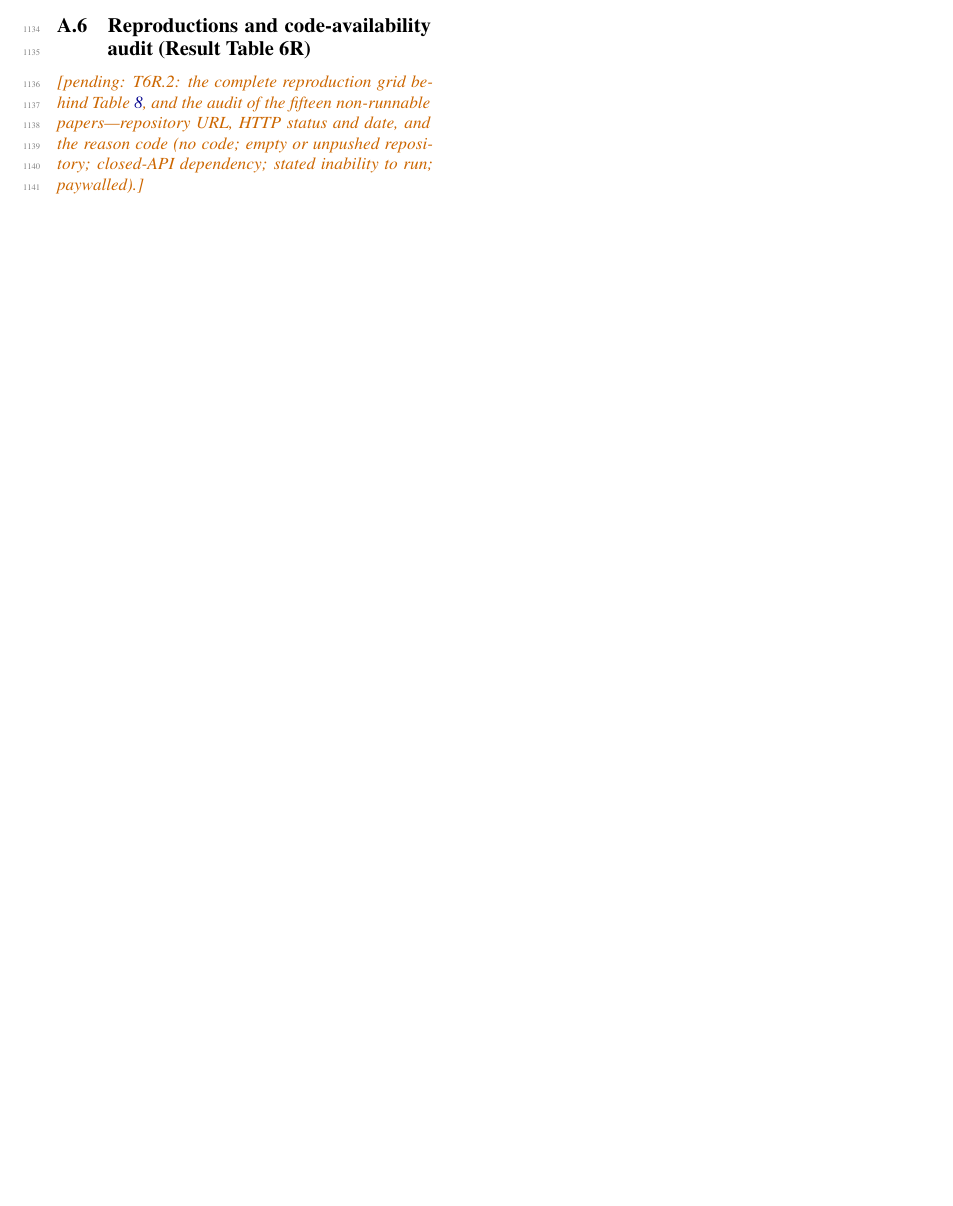
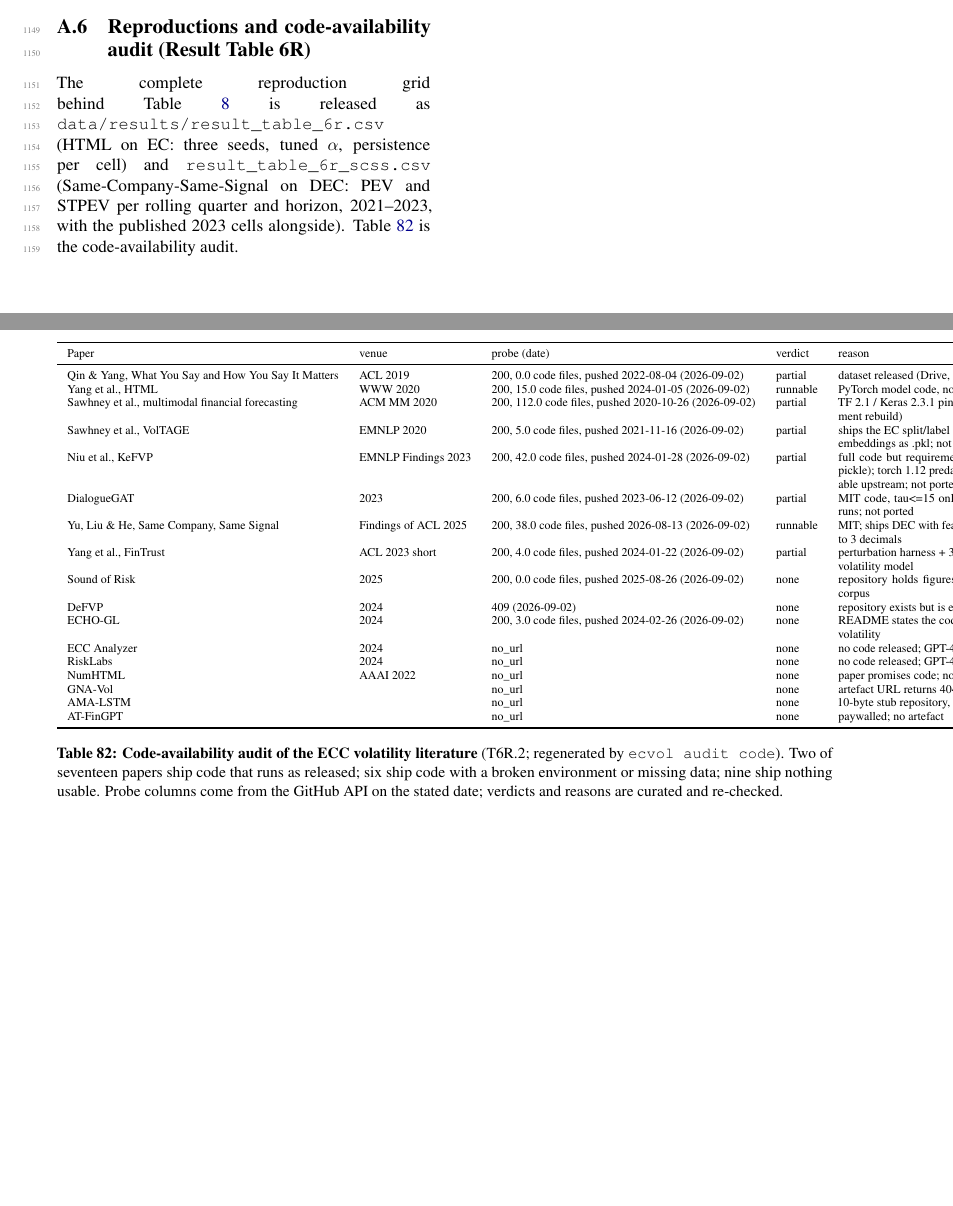
Before and after one commit to urbandrei/Earnings_call_project-main, a LaTeX paper (paper/main.tex, which reads paper/sections/A1-complete-results.tex, paper/tables/code_audit.tex): part of page 24 of 24 before the commit and two parts of pages 24 and 25 of 25 after it, the two joined at a grey line, cut so that both start at the same text, the shorter picture padded with empty space. Compiled offline with pdfLaTeX.

Commit message:
T6R.2 CLOSED: SCSS entry + code-availability table in the paper; KeFVP/DialogueGAT/Sawhney reason-coded (DECISIONS 2026-09-03 closing); PDF 25 pp
Co-Authored-By: Claude Fable 5.1 <noreply@anthropic.com>
Claude-Session: https://claude.ai/code/session_01GB23khHWBMqY3821rNhNgi

```diff
--- a/paper/sections/A1-complete-results.tex
+++ b/paper/sections/A1-complete-results.tex
@@ -38,7 +38,6 @@ the value).
 The full per-file audit behind Table~\ref{tab:substrate} (file SHA-256 per repository commit, per-split counts, embargo and duplicate checks, sentinel-zero cells per split, binary-column detection per file, and the per-horizon MAEC label diff) is released as \texttt{data/results/result\_table\_5r.csv} and \texttt{result\_table\_5r\_labels.csv}, with the lineage mirror manifest under \texttt{raw/ref/lineage/}.
 
 \subsection{Reproductions and code-availability audit (Result Table 6R)}
-\pending{T6R.2: the complete reproduction grid behind Table~\ref{tab:repro}, and
-the audit of the fifteen non-runnable papers---repository URL, HTTP status and
-date, and the reason code (no code; empty or unpushed repository; closed-API
-dependency; stated inability to run; paywalled).}
+The complete reproduction grid behind Table~\ref{tab:repro} is released as \texttt{data/results/result\_table\_6r.csv} (HTML on EC: three seeds, tuned $\alpha$, persistence per cell) and \texttt{result\_table\_6r\_scss.csv} (Same-Company-Same-Signal on DEC: PEV and STPEV per rolling quarter and horizon, 2021--2023, with the published 2023 cells alongside). Table~\ref{tab:code-audit} is the code-availability audit.
+
+\input{tables/code_audit}
--- /dev/null
+++ b/paper/tables/code_audit.tex
@@ -0,0 +1,29 @@
+% Generated from data/results/code_availability.csv (run 20260902T173314Z-audit-code-e906e5a8).
+\begin{table*}[t]
+\centering\scriptsize
+\begin{tabular}{llllp{7.2cm}}
+\toprule
+Paper & venue & probe (date) & verdict & reason \\
+\midrule
+Qin \& Yang, What You Say and How You Say It Matters & ACL 2019 & 200, 0.0 code files, pushed 2022-08-04 (2026-09-02) & partial & dataset released (Drive, 5-part zip); no model code in the repository \\
+Yang et al., HTML & WWW 2020 & 200, 15.0 code files, pushed 2024-01-05 (2026-09-02) & runnable & PyTorch model code, no requirements file; head ported and run on EC \\
+Sawhney et al., multimodal financial forecasting & ACM MM 2020 & 200, 112.0 code files, pushed 2020-10-26 (2026-09-02) & partial & TF 2.1 / Keras 2.3.1 pins; last push 2020; not ported (multi-day environment rebuild) \\
+Sawhney et al., VolTAGE & EMNLP 2020 & 200, 5.0 code files, pushed 2021-11-16 (2026-09-02) & partial & ships the EC split/label files (byte-identical to KeFVP's) and GCN code; embeddings as .pkl; not ported \\
+Niu et al., KeFVP & EMNLP Findings 2023 & 200, 42.0 code files, pushed 2024-01-28 (2026-09-02) & partial & full code but requirements.txt does not install as written (spacy==.5.3, pickle); torch 1.12 predates Blackwell; MAEC KePt embeddings unavailable upstream; not ported \\
+DialogueGAT & 2023 & 200, 6.0 code files, pushed 2023-06-12 (2026-09-02) & partial & MIT code, tau<=15 only; the dialogue corpus must be rebuilt before it runs; not ported \\
+Yu, Liu \& He, Same Company, Same Signal & Findings of ACL 2025 & 200, 38.0 code files, pushed 2026-08-13 (2026-09-02) & runnable & MIT; ships DEC with features and rolling masks; PEV/STPEV reproduced to 3 decimals \\
+Yang et al., FinTrust & ACL 2023 short & 200, 4.0 code files, pushed 2024-01-22 (2026-09-02) & partial & perturbation harness + 3/7/15/30 data; complementary control axis, not a volatility model \\
+Sound of Risk & 2025 & 200, 0.0 code files, pushed 2025-08-26 (2026-09-02) & none & repository holds figures only, zero source files; proprietary 1,795-call corpus \\
+DeFVP & 2024 & 409 (2026-09-02) & none & repository exists but is empty (size 0 KB, never pushed; API returns 409) \\
+ECHO-GL & 2024 & 200, 3.0 code files, pushed 2024-02-26 (2026-09-02) & none & README states the code 'can not run at present'; target is direction, not volatility \\
+ECC Analyzer & 2024 & no\_url & none & no code released; GPT-4 Turbo + OpenAI embeddings \\
+RiskLabs & 2024 & no\_url & none & no code released; GPT-4/3.5 \\
+NumHTML & AAAI 2022 & no\_url & none & paper promises code; no URL given \\
+GNA-Vol &  & no\_url & none & artefact URL returns 404 (checked 2026-08-23) \\
+AMA-LSTM &  & no\_url & none & 10-byte stub repository, unattributed \\
+AT-FinGPT &  & no\_url & none & paywalled; no artefact \\
+\bottomrule
+\end{tabular}
+\caption{\textbf{Code-availability audit of the ECC volatility literature} (T6R.2; regenerated by \texttt{ecvol audit code}). Two of seventeen papers ship code that runs as released; six ship code with a broken environment or missing data; nine ship nothing usable. Probe columns come from the GitHub API on the stated date; verdicts and reasons are curated and re-checked.}
+\label{tab:code-audit}
+\end{table*}
```
Also changed, not shown: DECISIONS.md (+2 -0 lines), JOURNAL.md (+6 -0 lines), TASKS.md (+6 -6 lines), paper/sections/06-results.tex (+1 -3 lines), paper/main.pdf.
